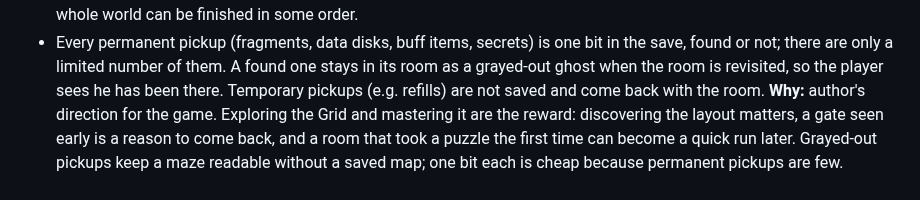
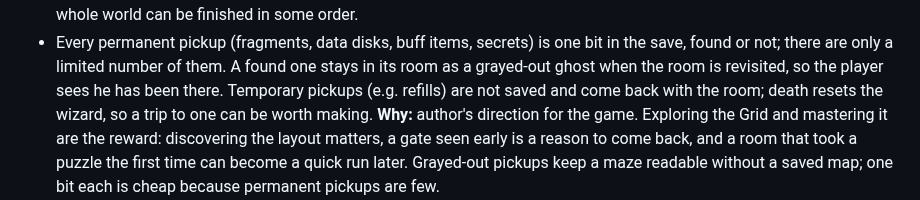
Before and after one commit to bluedragon-ctrl/Neonmancer, a Markdown page: docs/decisions.md, the part around the change. GitHub-like rendering.

```diff
--- a/docs/decisions.md
+++ b/docs/decisions.md
@@ -932,7 +932,8 @@ couldn't before. So:
   one bit in the save, found or not; there are only a limited number of
   them. A found one stays in its room as a grayed-out ghost when the room
   is revisited, so the player sees he has been there. Temporary pickups
-  (e.g. refills) are not saved and come back with the room.
+  (e.g. refills) are not saved and come back with the room; death resets
+  the wizard, so a trip to one can be worth making.
 **Why:** author's direction for the game. Exploring the Grid and mastering
 it are the reward: discovering the layout matters, a gate seen early is a
 reason to come back, and a room that took a puzzle the first time can
```
Also changed, not shown: CLAUDE.md (+2 -1 lines), docs/design.md (+3 -0 lines).
